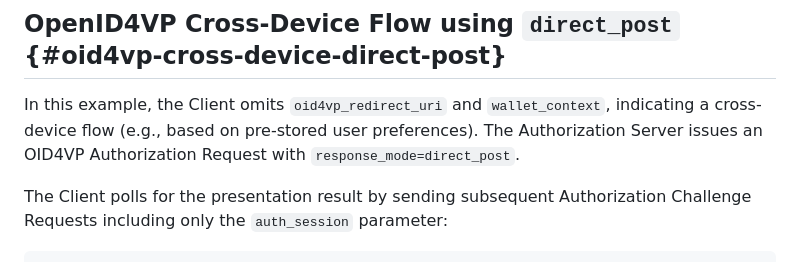
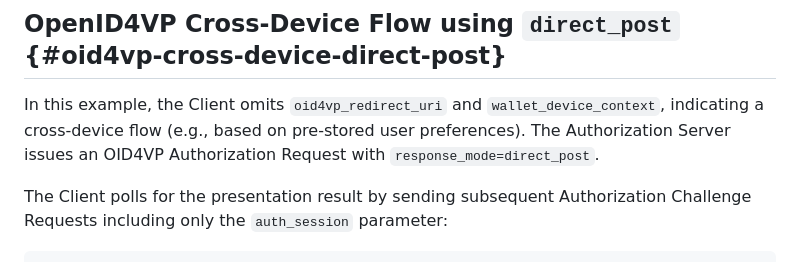
Before and after one commit to grese-hyseni/oauth-direct-wallet-interaction, a Markdown page: draft-gresehyseni-oauth-direct-wallet-interaction.md, the part around the change. GitHub-like rendering.

Commit message:
Fix typo

```diff
--- a/draft-gresehyseni-oauth-direct-wallet-interaction.md
+++ b/draft-gresehyseni-oauth-direct-wallet-interaction.md
@@ -357,7 +357,7 @@ Cache-Control: no-store
 
 ## OpenID4VP Cross-Device Flow using `direct_post` {#oid4vp-cross-device-direct-post}
 
-In this example, the Client omits `oid4vp_redirect_uri` and `wallet_context`, indicating a cross-device flow (e.g., based on pre-stored user preferences). The Authorization Server issues an OID4VP Authorization Request with `response_mode=direct_post`.
+In this example, the Client omits `oid4vp_redirect_uri` and `wallet_device_context`, indicating a cross-device flow (e.g., based on pre-stored user preferences). The Authorization Server issues an OID4VP Authorization Request with `response_mode=direct_post`.
 
 The Client polls for the presentation result by sending subsequent Authorization Challenge Requests including only the `auth_session` parameter:
 
```
